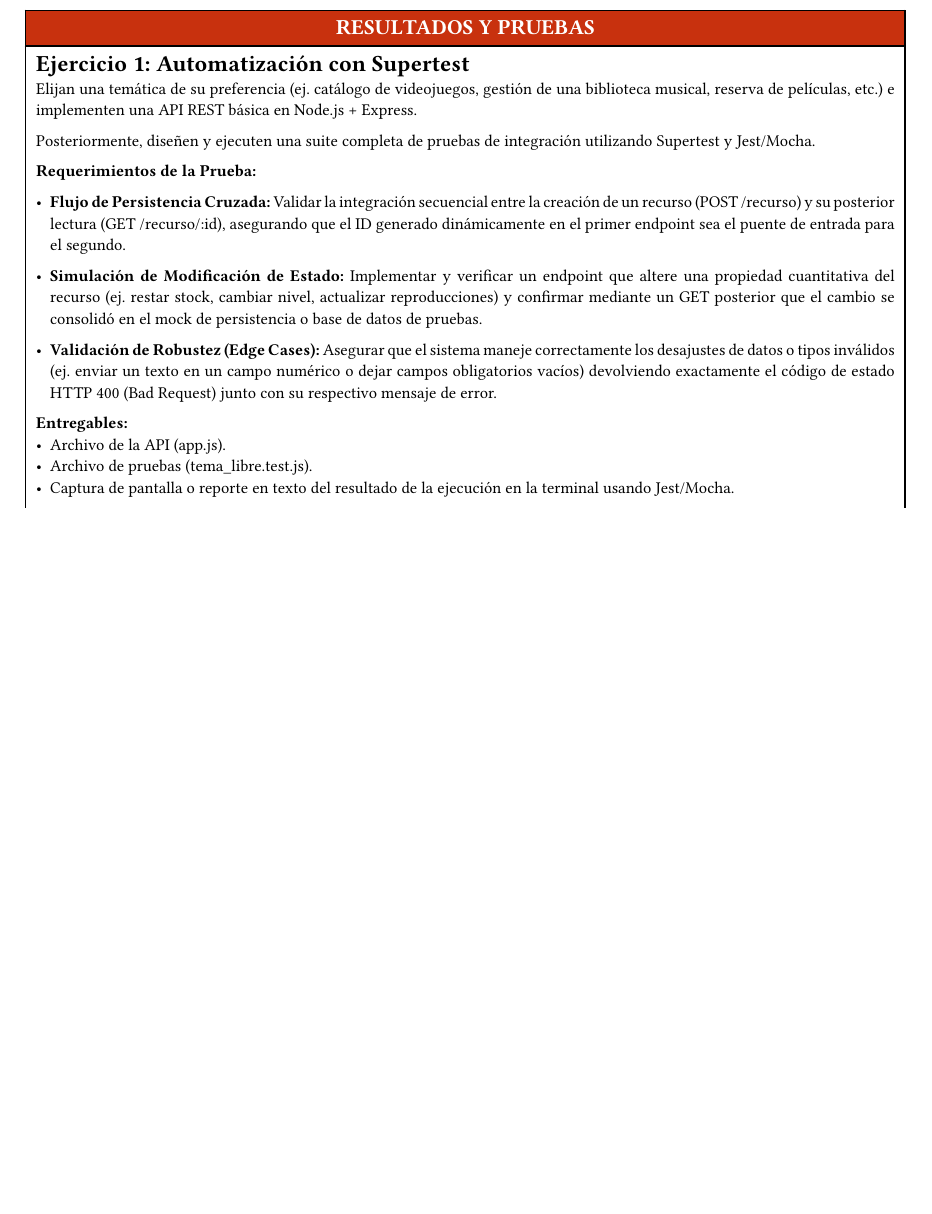
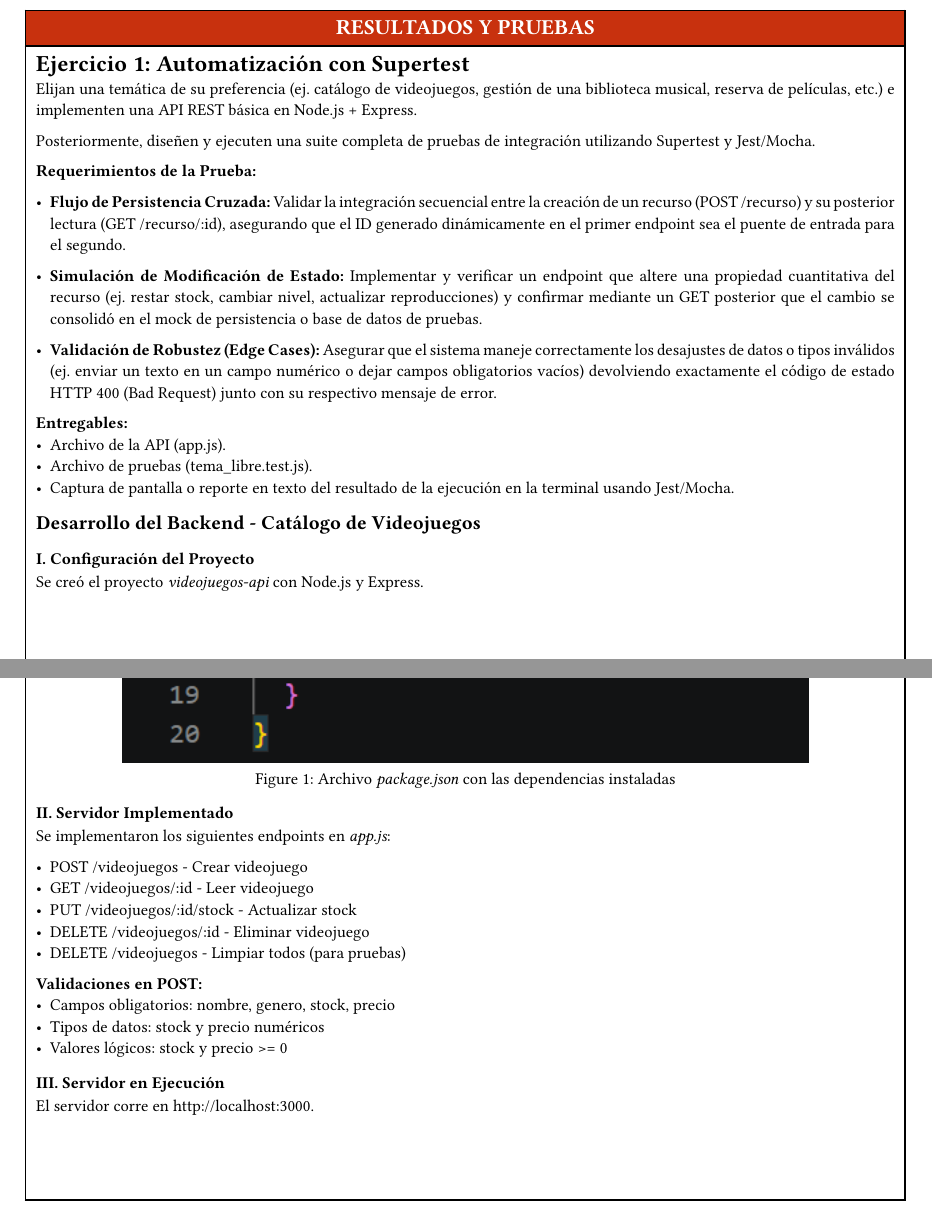
Before and after one commit to shanccom/lab_08, a Typst document (sections/1-resultados.typ, which reads sections/1-resultados/ejercicio-1.typ): part of the page before the commit and two parts of pages 1 and 2 of 7 after it, the two joined at a grey line, cut so that both start at the same text, the shorter picture padded with empty space. Compiled offline with Typst 0.15.

Commit message:
primera parte ejercicio 1 listo

```diff
--- a/sections/1-resultados/ejercicio-1.typ
+++ b/sections/1-resultados/ejercicio-1.typ
@@ -18,3 +18,35 @@ Posteriormente, diseñen y ejecuten una suite completa de pruebas de integració
 - Archivo de la API (app.js).
 - Archivo de pruebas (tema_libre.test.js).
 - Captura de pantalla o reporte en texto del resultado de la ejecución en la terminal usando Jest/Mocha.
+
+== Desarrollo del Backend - Catálogo de Videojuegos
+
+=== I. Configuración del Proyecto
+
+Se creó el proyecto #emph("videojuegos-api") con Node.js y Express.
+
+#figure(
+  image("/img/package_json_dependencias.png", width: 80%),
+  caption: [Archivo #emph("package.json") con las dependencias instaladas]
+)
+
+=== II. Servidor Implementado
+
+Se implementaron los siguientes endpoints en #emph("app.js"):
+
+- POST /videojuegos - Crear videojuego
+- GET /videojuegos/:id - Leer videojuego
+- PUT /videojuegos/:id/stock - Actualizar stock
+- DELETE /videojuegos/:id - Eliminar videojuego
+- DELETE /videojuegos - Limpiar todos (para pruebas)
+
+*Validaciones en POST:*
+- Campos obligatorios: nombre, genero, stock, precio
+- Tipos de datos: stock y precio numéricos
+- Valores lógicos: stock y precio >= 0
+
+=== III. Servidor en Ejecución
+
+El servidor corre en #link("http://localhost:3000")[http://localhost:3000].
+
+#figure(
@@ -20,0 +80,3 @@ Posteriormente, diseñen y ejecuten una suite completa de pruebas de integració
+==== 4.4. Eliminar Videojuego - DELETE
+
+#figure(
@@ -20,0 +96,6 @@ Posteriormente, diseñen y ejecuten una suite completa de pruebas de integració
+#figure(
+  image("/img/postman_error_400_texto_en_stock.png", width: 80%),
+  caption: [Resultado: Status 400, "Stock y precio deben ser valores numéricos"]
+)
+
+#figure(
@@ -20,0 +108 @@ Posteriormente, diseñen y ejecuten una suite completa de pruebas de integració
+- Servidor implementado: Completado
```
Also changed, not shown: img/package_json_dependencias.png (added), img/postman_delete_eliminar_videojuego.png (added), img/postman_error_400_campo_faltante.png (added), img/postman_error_400_texto_en_stock.png (added), img/postman_get_404_no_encontrado.png (added), img/postman_get_leer_videojuego.png (added), img/postman_post_crear_videojuego.png (added), img/postman_put_actualizar_stock.png (added), img/servidor_corriendo.png (added), report.pdf, sections/1-resultados/ejercicio-1.typ (49 more changed lines).
